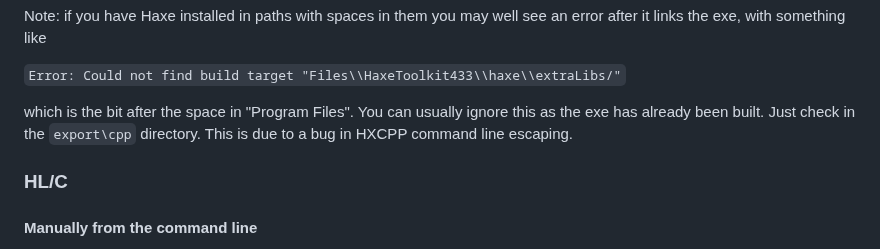
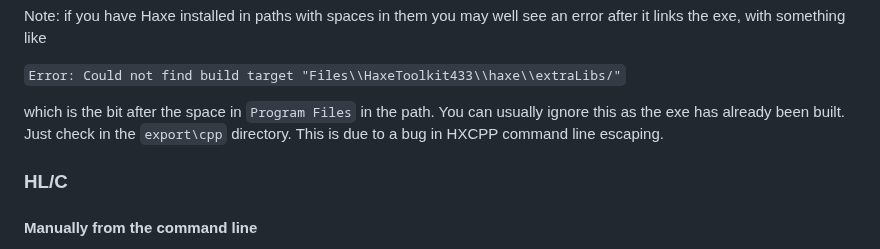
Before and after one commit to 47rooks/tiny-haxe-profiler, a Markdown page: README.md, the part around the change. GitHub-like rendering.

Commit message:
fix some doc

```diff
--- a/README.md
+++ b/README.md
@@ -85,9 +85,9 @@ an error after it links the exe, with something like
 
 `Error: Could not find build target "Files\\HaxeToolkit433\\haxe\\extraLibs/"`
 
-which is the bit after the space in "Program Files". You can usually ignore this
-as the exe has already been built. Just check in the `export\cpp` directory.
-This is due to a bug in HXCPP command line escaping.
+which is the bit after the space in `Program Files` in the path. You can
+usually ignore this as the exe has already been built. Just check in the
+`export\cpp` directory. This is due to a bug in HXCPP command line escaping.
 
 ### HL/C
 
```
